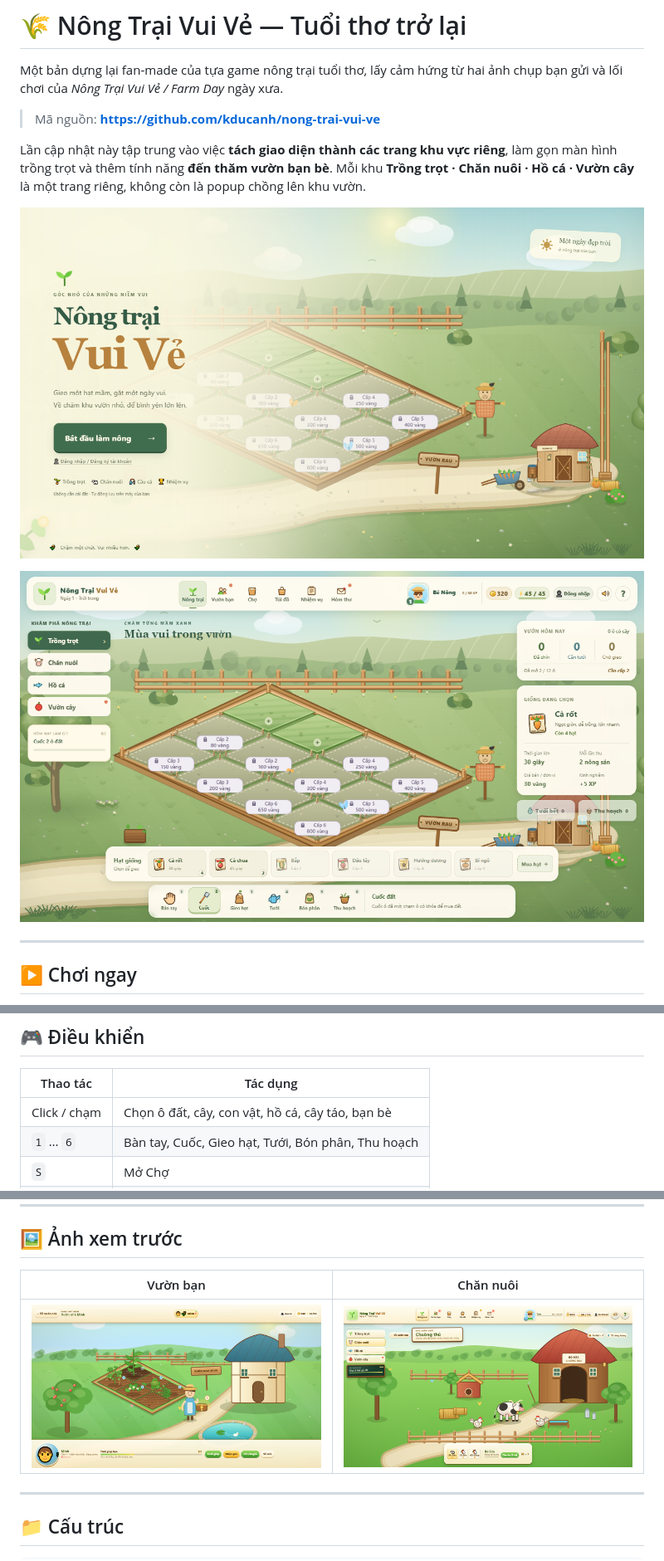
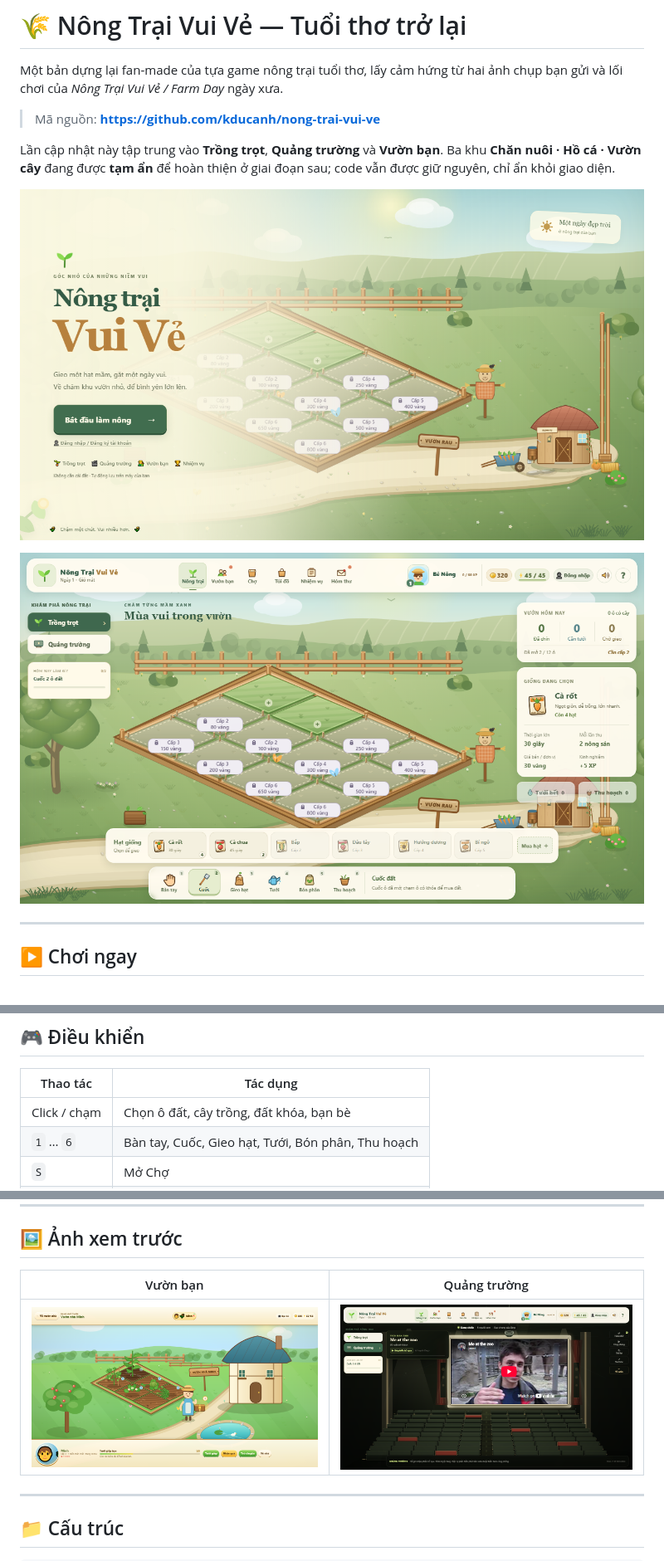
Before and after one commit to kducanh/nong-trai-vui-ve, a Markdown page: README.md, 3 parts joined by grey strips. Shown at 83% size. Drawn GitHub-style; pictures changed too: screenshots/animals.png (deleted), screenshots/farm.png, screenshots/plaza.png.

Commit message:
feat: cinema-style plaza and temporarily hide livestock, fishing, orchard

```diff
--- a/README.md
+++ b/README.md
@@ -4,8 +4,7 @@ Một bản dựng lại fan-made của tựa game nông trại tuổi thơ, l
 
 > Mã nguồn: **https://github.com/kducanh/nong-trai-vui-ve**
 
-Lần cập nhật này tập trung vào việc **tách giao diện thành các trang khu vực riêng**, làm gọn màn hình trồng trọt và thêm tính năng **đến thăm vườn bạn bè**.
-Mỗi khu **Trồng trọt · Chăn nuôi · Hồ cá · Vườn cây** là một trang riêng, không còn là popup chồng lên khu vườn.
+Lần cập nhật này tập trung vào **Trồng trọt**, **Quảng trường** và **Vườn bạn**. Ba khu **Chăn nuôi · Hồ cá · Vườn cây** đang được **tạm ẩn** để hoàn thiện ở giai đoạn sau; code vẫn được giữ nguyên, chỉ ẩn khỏi giao diện.
 
 ![Màn hình bắt đầu](screenshots/start.png)
 
@@ -197,7 +190,7 @@ Tóm tắt nhanh: bản hiện tại phù hợp **1k–10k DAU** trên một VPS
 
 | Thao tác | Tác dụng |
 |---|---|
-| Click / chạm | Chọn ô đất, cây, con vật, hồ cá, cây táo, bạn bè |
+| Click / chạm | Chọn ô đất, cây trồng, đất khóa, bạn bè |
 | `1` … `6` | Bàn tay, Cuốc, Gieo hạt, Tưới, Bón phân, Thu hoạch |
 | `S` | Mở Chợ |
 | `B` | Mở Túi đồ |
@@ -210,9 +203,9 @@ Tóm tắt nhanh: bản hiện tại phù hợp **1k–10k DAU** trên một VPS
 
 ## 🖼️ Ảnh xem trước
 
-| Vườn bạn | Chăn nuôi |
+| Vườn bạn | Quảng trường |
 |---|---|
-| ![Vườn bạn](screenshots/friends.png) | ![Chăn nuôi](screenshots/animals.png) |
+| ![Vườn bạn](screenshots/friends.png) | ![Quảng trường](screenshots/plaza.png) |
 
 ---
 
```
Also changed, not shown: other parts of README.md (+8 -15 lines), screenshots/fishing.png (deleted), screenshots/orchard.png (deleted), 6 other files.
